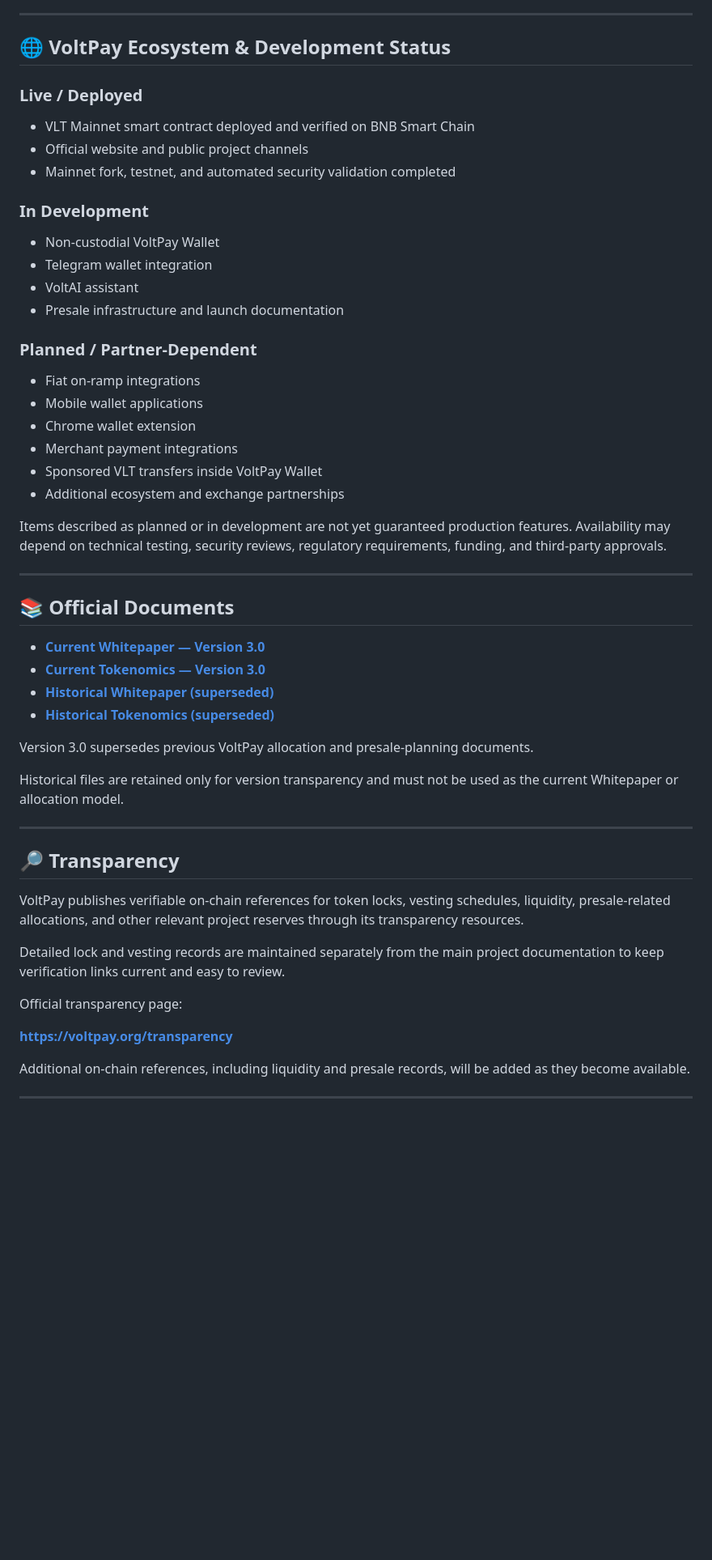
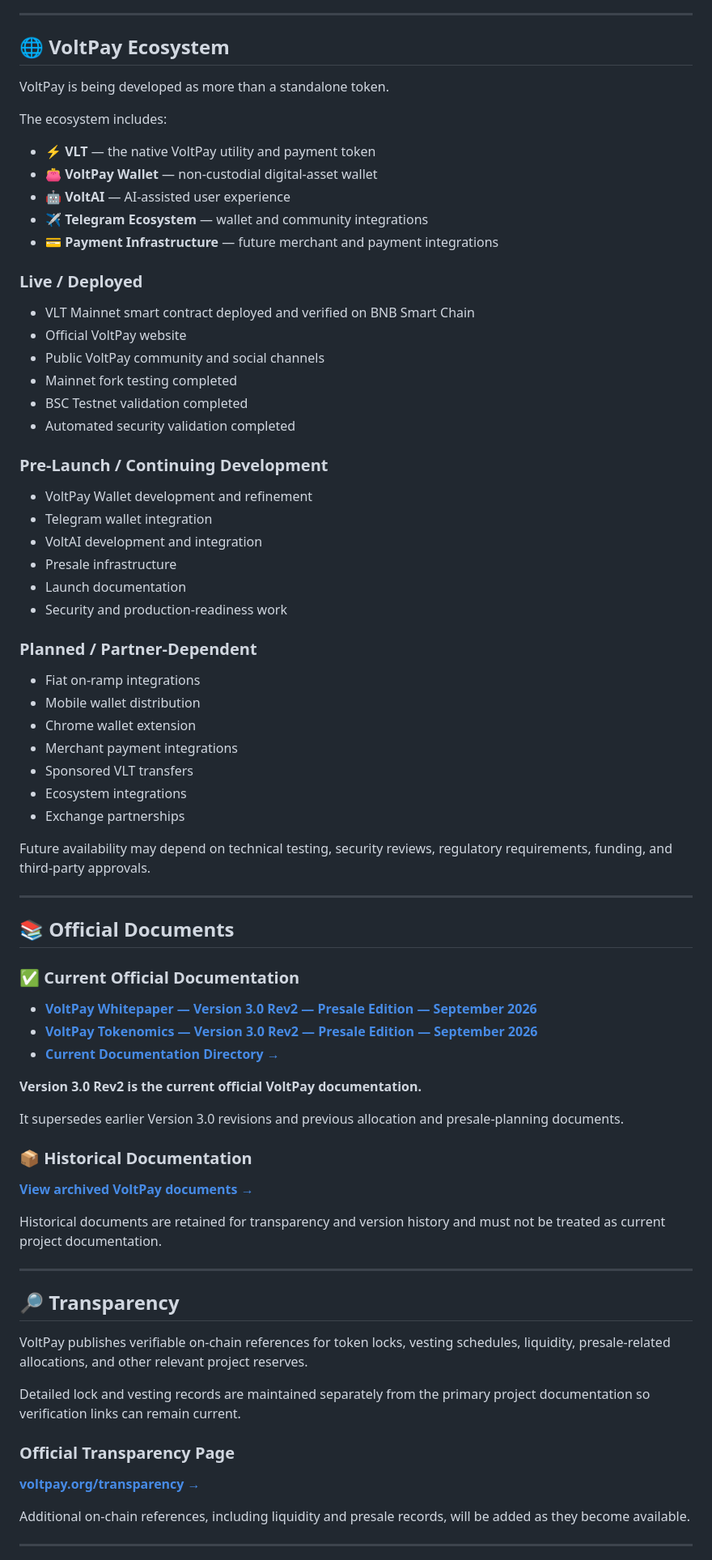
Before and after one commit to volt-pay/volt-pay, a Markdown page: README.md, the part around one of its changes. Shown at 81% size. GitHub-like rendering; blank space fills up the shorter version.

Commit message:
Update main README for V3 Rev2
Updated README to enhance formatting, clarify documentation, and revise presale parameters.

```diff
--- a/README.md
+++ b/README.md
@@ -146,56 +174,79 @@ VoltPay V2 includes:
 
 ---
 
-## 🌐 VoltPay Ecosystem & Development Status
+## 🌐 VoltPay Ecosystem
+
+VoltPay is being developed as more than a standalone token.
+
+The ecosystem includes:
+
+- ⚡ **VLT** — the native VoltPay utility and payment token
+- 👛 **VoltPay Wallet** — non-custodial digital-asset wallet
+- 🤖 **VoltAI** — AI-assisted user experience
+- ✈️ **Telegram Ecosystem** — wallet and community integrations
+- 💳 **Payment Infrastructure** — future merchant and payment integrations
 
 ### Live / Deployed
 
 - VLT Mainnet smart contract deployed and verified on BNB Smart Chain
-- Official website and public project channels
-- Mainnet fork, testnet, and automated security validation completed
+- Official VoltPay website
+- Public VoltPay community and social channels
+- Mainnet fork testing completed
+- BSC Testnet validation completed
+- Automated security validation completed
 
-### In Development
+### Pre-Launch / Continuing Development
 
-- Non-custodial VoltPay Wallet
+- VoltPay Wallet development and refinement
 - Telegram wallet integration
-- VoltAI assistant
-- Presale infrastructure and launch documentation
+- VoltAI development and integration
+- Presale infrastructure
+- Launch documentation
+- Security and production-readiness work
 
 ### Planned / Partner-Dependent
 
 - Fiat on-ramp integrations
-- Mobile wallet applications
+- Mobile wallet distribution
 - Chrome wallet extension
 - Merchant payment integrations
-- Sponsored VLT transfers inside VoltPay Wallet
-- Additional ecosystem and exchange partnerships
+- Sponsored VLT transfers
+- Ecosystem integrations
+- Exchange partnerships
 
-Items described as planned or in development are not yet guaranteed production features. Availability may depend on technical testing, security reviews, regulatory requirements, funding, and third-party approvals.
+Future availability may depend on technical testing, security reviews, regulatory requirements, funding, and third-party approvals.
 
 ---
 
 ## 📚 Official Documents
 
-- **[Current Whitepaper — Version 3.0](docs/current/VoltPay_VLT_Whitepaper_Version_3.0_Presale_Edition_September_2026.pdf)**
-- **[Current Tokenomics — Version 3.0](docs/current/VoltPay_VLT_Tokenomics_Version_3.0_Presale_Edition_September_2026.pdf)**
-- **[Historical Whitepaper (superseded)](docs/archive/VoltPay_VLT_Whitepaper_Final_Mainnet_Edition_August_2026.pdf)**
-- **[Historical Tokenomics (superseded)](docs/archive/VoltPay_VLT_Tokenomics_Strict_Mainnet_Edition_August_2026.pdf)**
+### ✅ Current Official Documentation
 
-Version 3.0 supersedes previous VoltPay allocation and presale-planning documents.
+- [**VoltPay Whitepaper — Version 3.0 Rev2 — Presale Edition — September 2026**](./docs/current/VoltPay_VLT_Whitepaper_Version_3.0_Presale_Edition_September_2026_Rev2.pdf)
+- [**VoltPay Tokenomics — Version 3.0 Rev2 — Presale Edition — September 2026**](./docs/current/VoltPay_VLT_Tokenomics_Version_3.0_Presale_Edition_September_2026_Rev2.pdf)
+- [**Current Documentation Directory →**](./docs/current/)
 
-Historical files are retained only for version transparency and must not be used as the current Whitepaper or allocation model.
+**Version 3.0 Rev2 is the current official VoltPay documentation.**
+
+It supersedes earlier Version 3.0 revisions and previous allocation and presale-planning documents.
+
+### 📦 Historical Documentation
+
+[**View archived VoltPay documents →**](./docs/archive/)
+
+Historical documents are retained for transparency and version history and must not be treated as current project documentation.
 
 ---
 
 ## 🔎 Transparency
 
-VoltPay publishes verifiable on-chain references for token locks, vesting schedules, liquidity, presale-related allocations, and other relevant project reserves through its transparency resources.
+VoltPay publishes verifiable on-chain references for token locks, vesting schedules, liquidity, presale-related allocations, and other relevant project reserves.
 
-Detailed lock and vesting records are maintained separately from the main project documentation to keep verification links current and easy to review.
+Detailed lock and vesting records are maintained separately from the primary project documentation so verification links can remain current.
 
-Official transparency page:
+### Official Transparency Page
 
-**https://voltpay.org/transparency**
+[**voltpay.org/transparency →**](https://voltpay.org/transparency)
 
 Additional on-chain references, including liquidity and presale records, will be added as they become available.
 
```
Also changed, not shown: other parts of README.md (+83 -48 lines).
